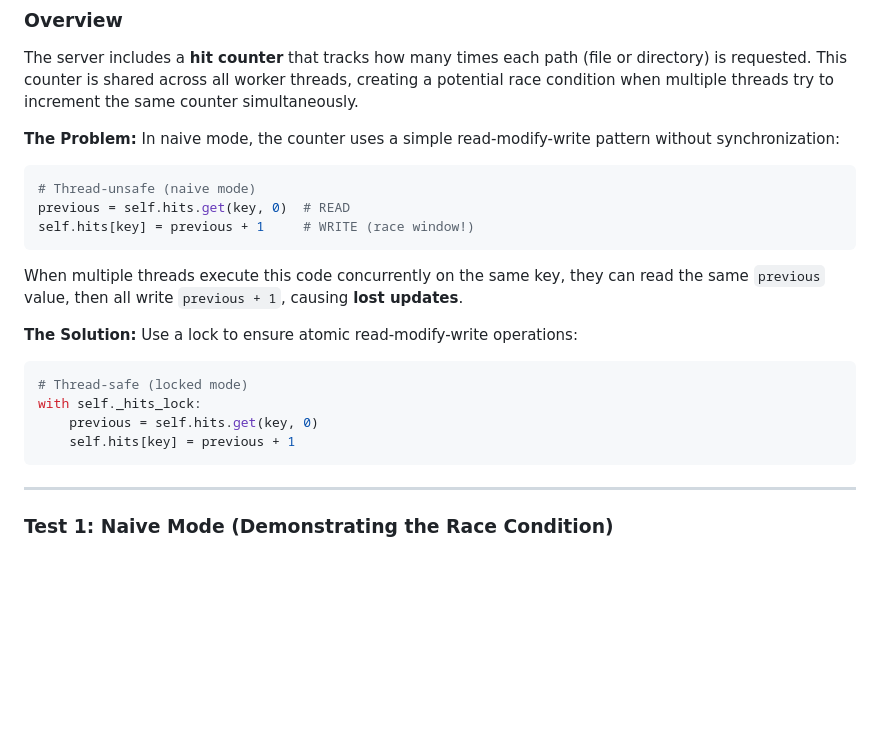
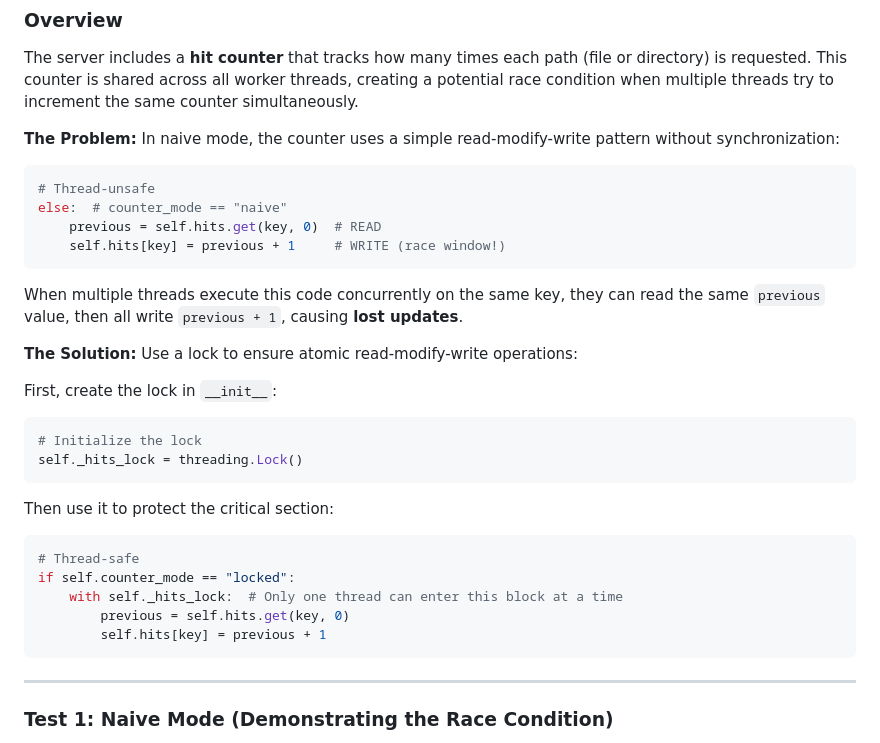
Before and after one commit to PatriciaMoraru/Computer_Networking, a Markdown page: Laboratory Work 2/README.md, the part around the change. Drawn GitHub-style; blank space fills up the shorter version.

Commit message:
chore: add additional lines of code for race condition task

````diff
--- a/Laboratory Work 2/README.md
+++ b/Laboratory Work 2/README.md
@@ -285,19 +285,29 @@ The server includes a **hit counter** that tracks how many times each path (file
 
 **The Problem:** In naive mode, the counter uses a simple read-modify-write pattern without synchronization:
 ```python
-# Thread-unsafe (naive mode)
-previous = self.hits.get(key, 0)  # READ
-self.hits[key] = previous + 1     # WRITE (race window!)
+# Thread-unsafe
+else:  # counter_mode == "naive"
+    previous = self.hits.get(key, 0)  # READ
+    self.hits[key] = previous + 1     # WRITE (race window!)
 ```
 
 When multiple threads execute this code concurrently on the same key, they can read the same `previous` value, then all write `previous + 1`, causing **lost updates**.
 
 **The Solution:** Use a lock to ensure atomic read-modify-write operations:
+
+First, create the lock in `__init__`:
 ```python
-# Thread-safe (locked mode)
-with self._hits_lock:
-    previous = self.hits.get(key, 0)
-    self.hits[key] = previous + 1
+# Initialize the lock
+self._hits_lock = threading.Lock()
+```
+
+Then use it to protect the critical section:
+```python
+# Thread-safe
+if self.counter_mode == "locked":
+    with self._hits_lock:  # Only one thread can enter this block at a time
+        previous = self.hits.get(key, 0)
+        self.hits[key] = previous + 1
 ```
 
 ---
````
